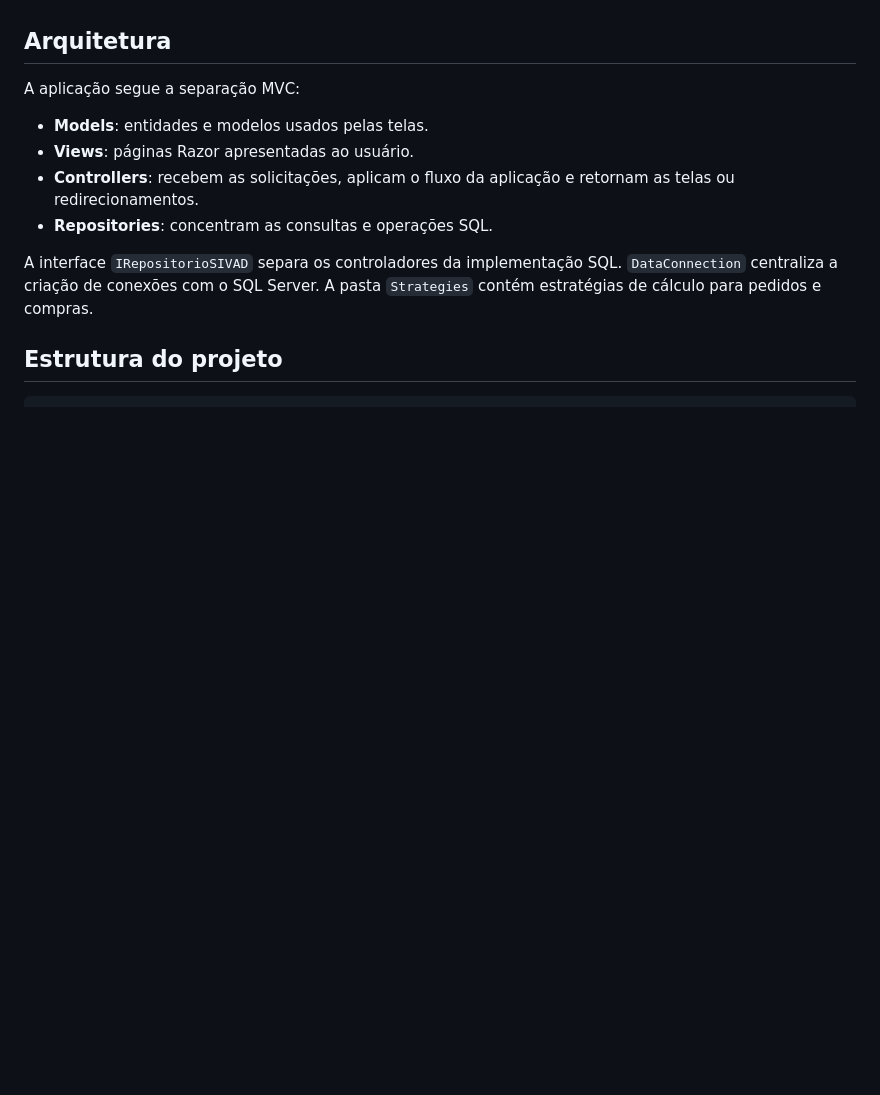
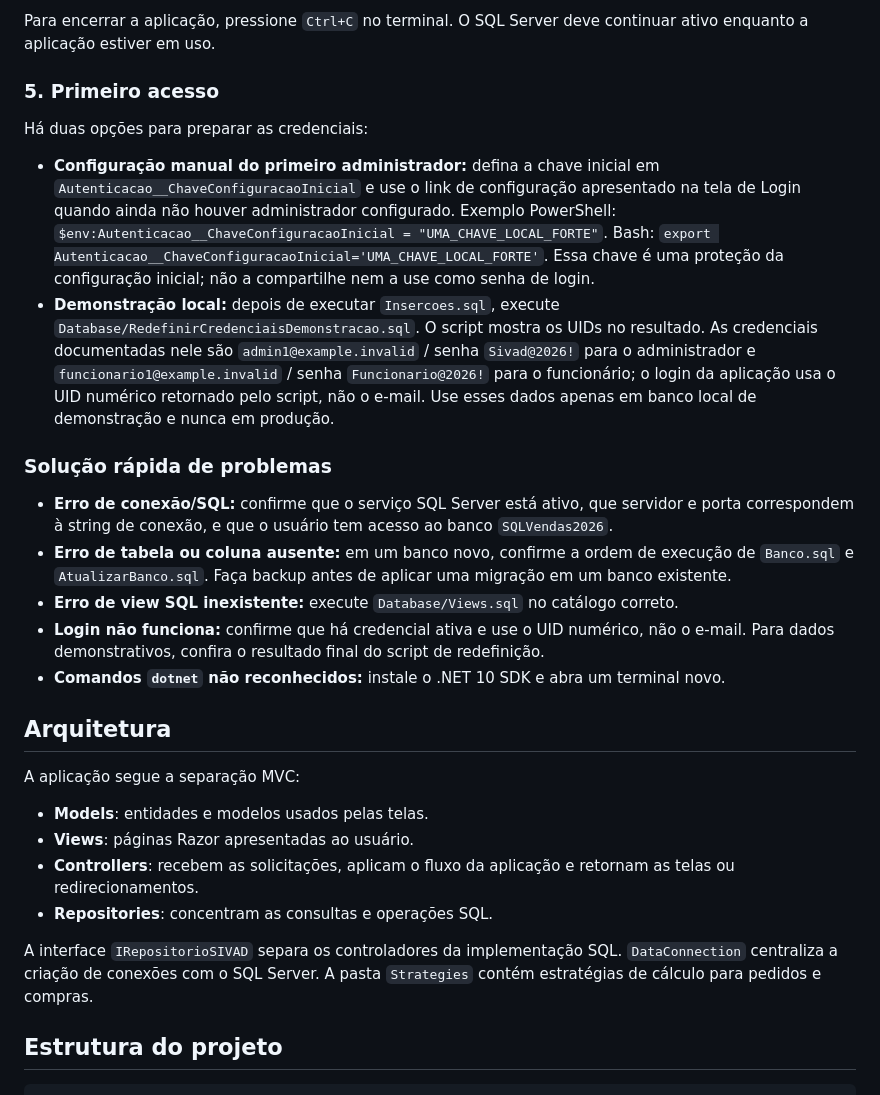
Before and after one commit to KaueCOSilva/Projeto-Interdisciplinar, a Markdown page: README.md, the part around one of its changes. Drawn GitHub-style; blank space fills up the shorter version.

Commit message:
README.md atualizado
README.md atualizado

```diff
--- a/README.md
+++ b/README.md
@@ -63,3 +125,20 @@ Os totais dos pedidos são calculados no servidor com base nos preços armazenad
+Para encerrar a aplicação, pressione `Ctrl+C` no terminal. O SQL Server deve continuar ativo enquanto a aplicação estiver em uso.
+
+### 5. Primeiro acesso
+
+Há duas opções para preparar as credenciais:
+
+- **Configuração manual do primeiro administrador:** defina a chave inicial em `Autenticacao__ChaveConfiguracaoInicial` e use o link de configuração apresentado na tela de Login quando ainda não houver administrador configurado. Exemplo PowerShell: `$env:Autenticacao__ChaveConfiguracaoInicial = "UMA_CHAVE_LOCAL_FORTE"`. Bash: `export Autenticacao__ChaveConfiguracaoInicial='UMA_CHAVE_LOCAL_FORTE'`. Essa chave é uma proteção da configuração inicial; não a compartilhe nem a use como senha de login.
+- **Demonstração local:** depois de executar `Insercoes.sql`, execute `Database/RedefinirCredenciaisDemonstracao.sql`. O script mostra os UIDs no resultado. As credenciais documentadas nele são `admin1@example.invalid` / senha `Sivad@2026!` para o administrador e `funcionario1@example.invalid` / senha `Funcionario@2026!` para o funcionário; o login da aplicação usa o UID numérico retornado pelo script, não o e-mail. Use esses dados apenas em banco local de demonstração e nunca em produção.
+
+### Solução rápida de problemas
+
+- **Erro de conexão/SQL:** confirme que o serviço SQL Server está ativo, que servidor e porta correspondem à string de conexão, e que o usuário tem acesso ao banco `SQLVendas2026`.
+- **Erro de tabela ou coluna ausente:** em um banco novo, confirme a ordem de execução de `Banco.sql` e `AtualizarBanco.sql`. Faça backup antes de aplicar uma migração em um banco existente.
+- **Erro de view SQL inexistente:** execute `Database/Views.sql` no catálogo correto.
+- **Login não funciona:** confirme que há credencial ativa e use o UID numérico, não o e-mail. Para dados demonstrativos, confira o resultado final do script de redefinição.
+- **Comandos `dotnet` não reconhecidos:** instale o .NET 10 SDK e abra um terminal novo.
+
 ## Arquitetura
 
 A aplicação segue a separação MVC:
```
Also changed, not shown: other parts of README.md (+62 -0 lines).
